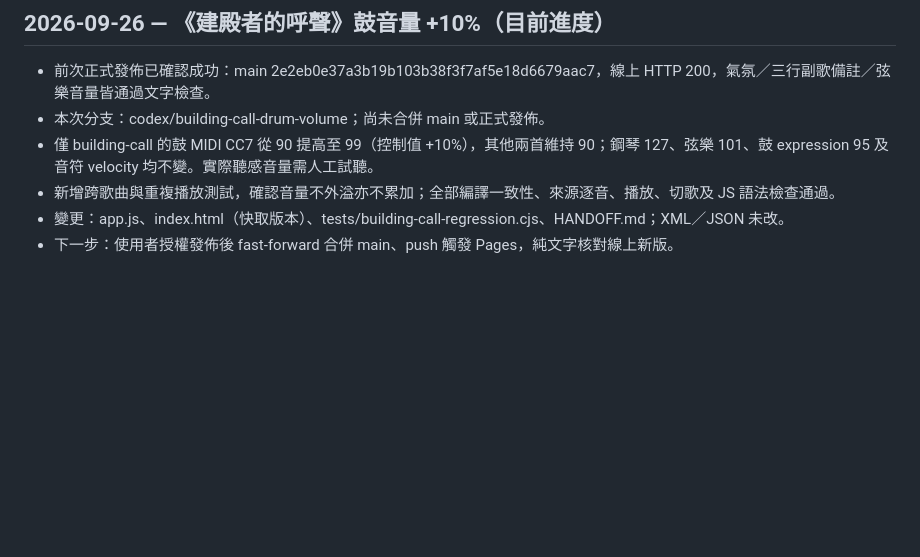
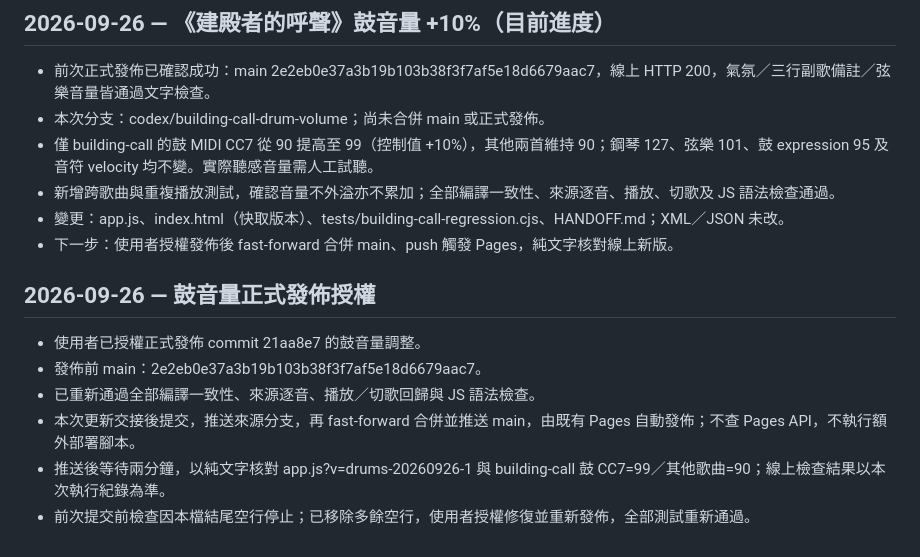
Before and after one commit to yspthp/worship-flow, a Markdown page: HANDOFF.md, the part around the change. Drawn GitHub-style; blank space fills up the shorter version.

Commit message:
Finalize handoff for approved drum volume production release

```diff
--- a/HANDOFF.md
+++ b/HANDOFF.md
@@ -106,3 +106,11 @@ SHA-256：3e70ed5925ae23d623334d946634b9d3640be16cc279d50d4938cb9c3561af70
 - 新增跨歌曲與重複播放測試，確認音量不外溢亦不累加；全部編譯一致性、來源逐音、播放、切歌及 JS 語法檢查通過。
 - 變更：app.js、index.html（快取版本）、tests/building-call-regression.cjs、HANDOFF.md；XML／JSON 未改。
 - 下一步：使用者授權發佈後 fast-forward 合併 main、push 觸發 Pages，純文字核對線上新版。
+
+## 2026-09-26 — 鼓音量正式發佈授權
+- 使用者已授權正式發佈 commit 21aa8e7 的鼓音量調整。
+- 發佈前 main：2e2eb0e37a3b19b103b38f3f7af5e18d6679aac7。
+- 已重新通過全部編譯一致性、來源逐音、播放／切歌回歸與 JS 語法檢查。
+- 本次更新交接後提交，推送來源分支，再 fast-forward 合併並推送 main，由既有 Pages 自動發佈；不查 Pages API，不執行額外部署腳本。
+- 推送後等待兩分鐘，以純文字核對 app.js?v=drums-20260926-1 與 building-call 鼓 CC7=99／其他歌曲=90；線上檢查結果以本次執行紀錄為準。
+- 前次提交前檢查因本檔結尾空行停止；已移除多餘空行，使用者授權修復並重新發佈，全部測試重新通過。
```
